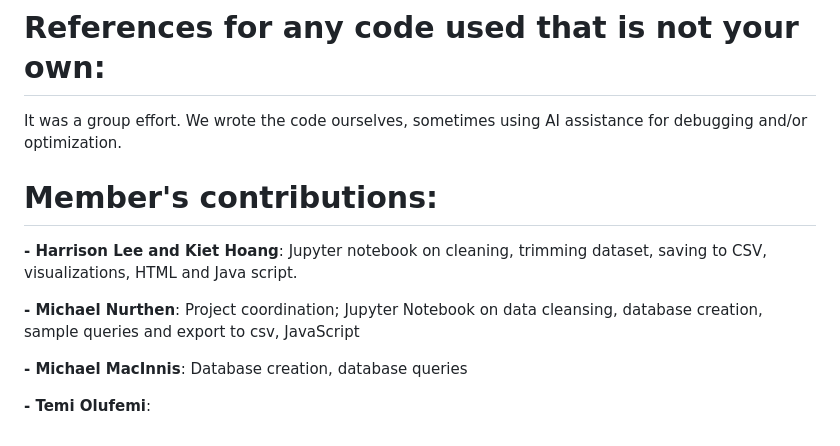
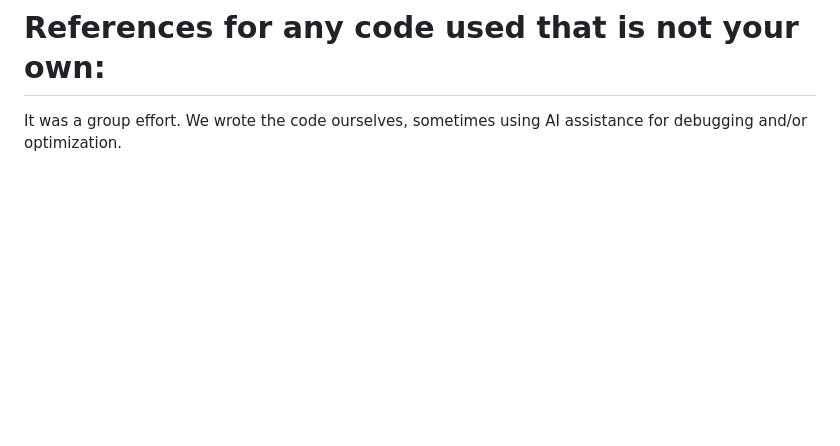
Before and after one commit to hatkiet/Project_3-Obesity-Analysis-and-Its-impacts, a Markdown page: README.md, the part around the change. GitHub-like rendering; blank space fills up the shorter version.

```diff
--- a/README.md
+++ b/README.md
@@ -89,13 +89,3 @@ https://dev.socrata.com/foundry/data.cdc.gov/hn4x-zwk7
 
 # References for any code used that is not your own:
 It was a group effort. We wrote the code ourselves, sometimes using AI assistance for debugging and/or optimization.
-
-# Member's contributions:
-
-**- Harrison Lee and Kiet Hoang**: Jupyter notebook on cleaning, trimming dataset, saving to CSV, visualizations, HTML and Java script.
-
-**- Michael Nurthen**: Project coordination; Jupyter Notebook on data cleansing, database creation, sample queries and export to csv, JavaScript
-
-**- Michael MacInnis**: Database creation, database queries
-
-**- Temi Olufemi**:
```
